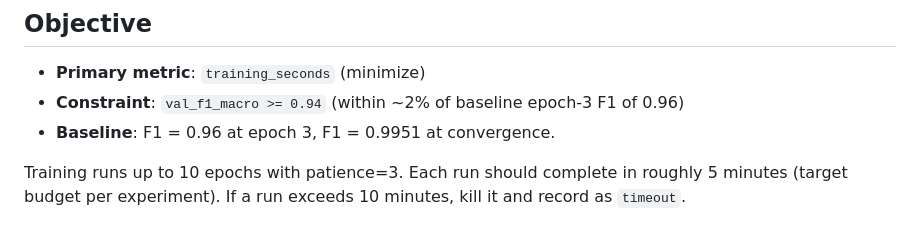
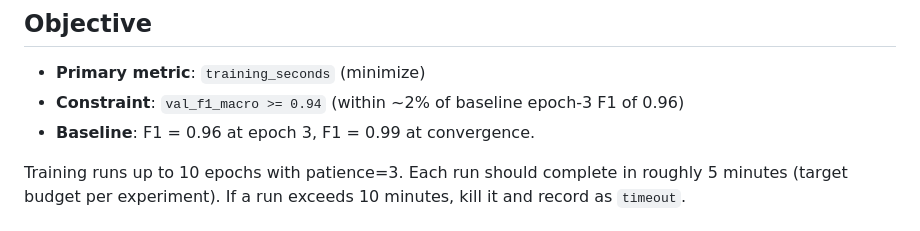
Before and after one commit to MrJoeKr/pv056-project-2026, a Markdown page: autoresearch/program.md, the part around the change. Drawn GitHub-style.

Commit message:
chore: update program.md f1 baseline

```diff
--- a/autoresearch/program.md
+++ b/autoresearch/program.md
@@ -20,7 +20,7 @@ Before starting the experiment loop:
 
 - **Primary metric**: `training_seconds` (minimize)
 - **Constraint**: `val_f1_macro >= 0.94` (within ~2% of baseline epoch-3 F1 of 0.96)
-- **Baseline**: F1 = 0.96 at epoch 3, F1 = 0.9951 at convergence.
+- **Baseline**: F1 = 0.96 at epoch 3, F1 = 0.99 at convergence.
 
 Training runs up to 10 epochs with patience=3. Each run should complete in roughly 5 minutes
 (target budget per experiment). If a run exceeds 10 minutes, kill it and record as `timeout`.
```
